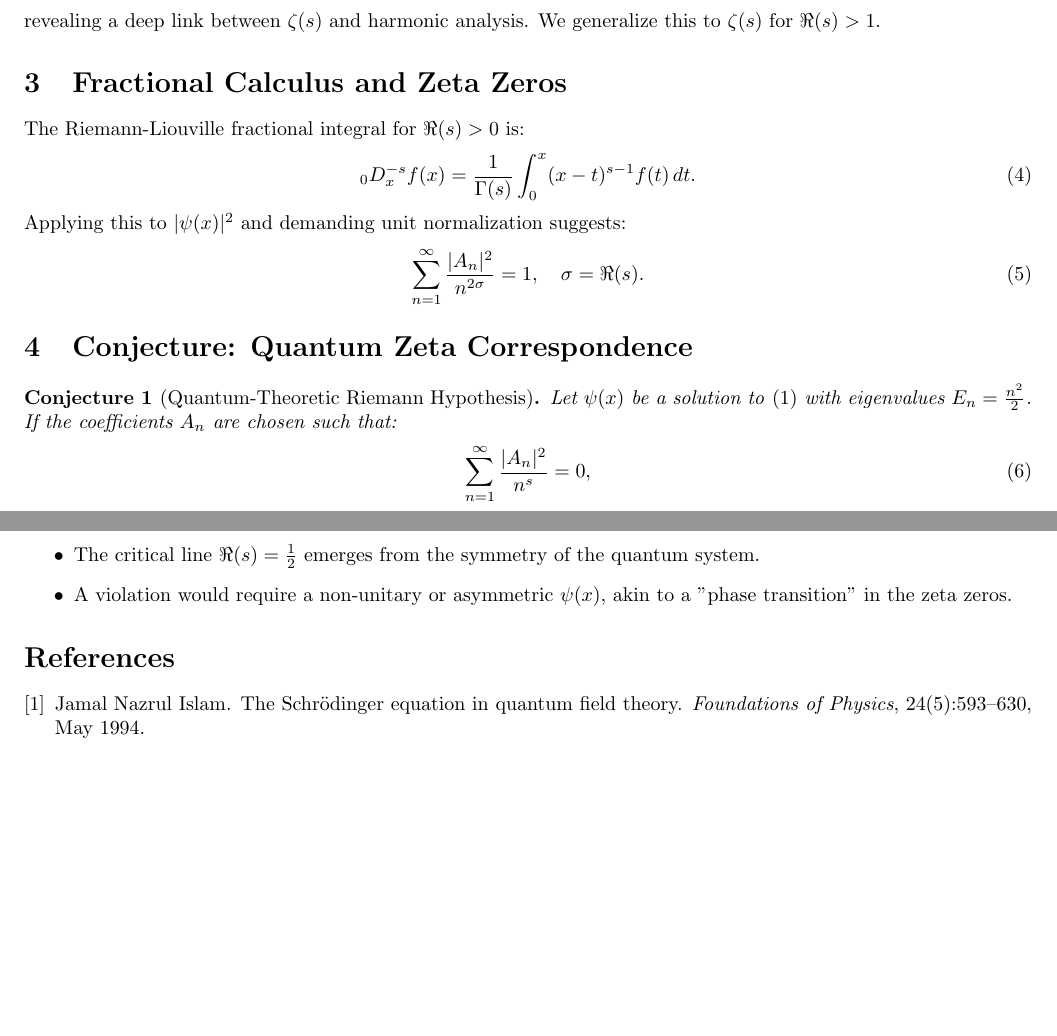
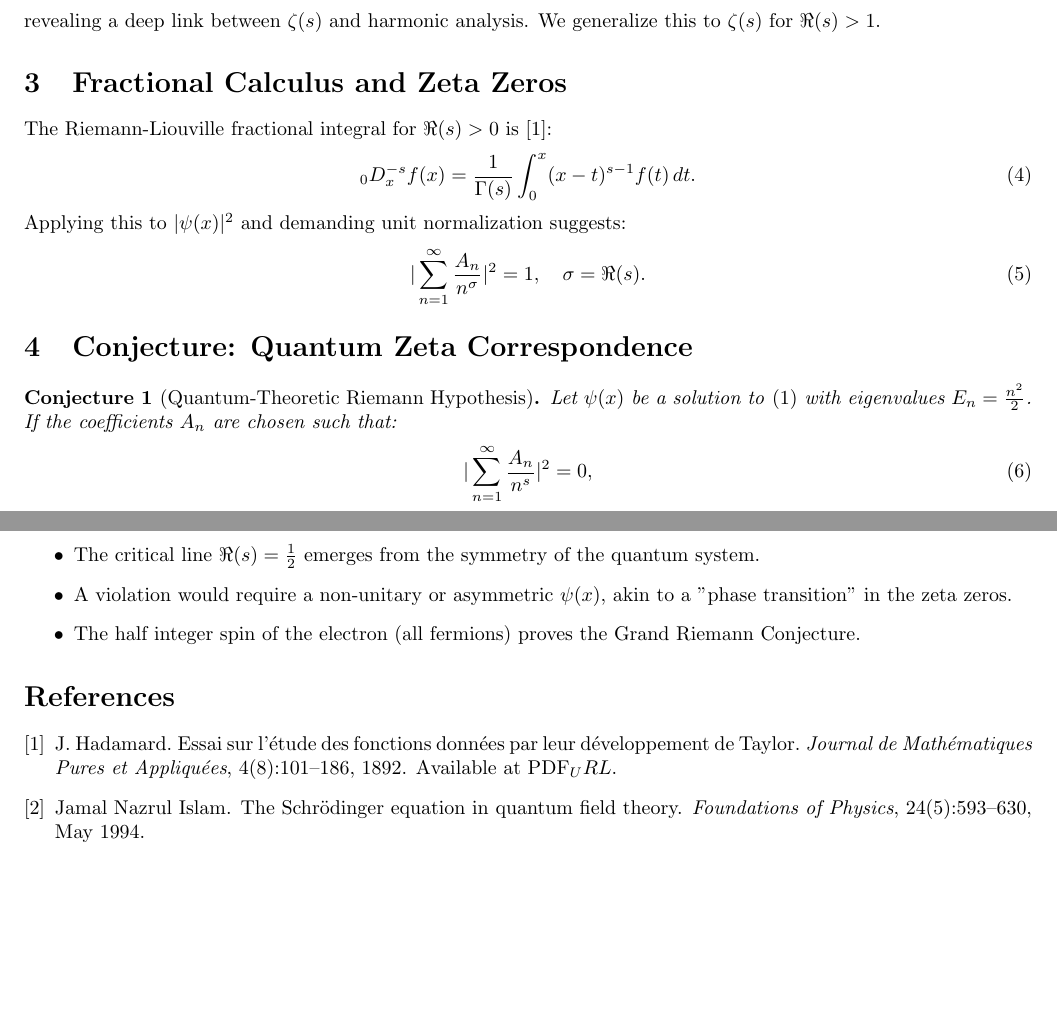
Before and after one commit to dremmeng/Schrodinger-Riemann, a LaTeX paper (schrodinger-riemann.tex): two parts of pages 1 and 2 of 2, joined at a grey line, cut so that both start at the same text, the shorter picture padded with empty space. Compiled offline with pdfLaTeX.

Commit message:
Add files via upload

```diff
--- a/schrodinger-riemann.tex
+++ b/schrodinger-riemann.tex
@@ -49,20 +49,20 @@ The Fourier series of $f(x) = x^2$ on $[-\pi, \pi]$ yields:
 revealing a deep link between $\zeta(s)$ and harmonic analysis. We generalize this to $\zeta(s)$ for $\Re(s) > 1$.
 
 \section{Fractional Calculus and Zeta Zeros}
-The Riemann-Liouville fractional integral for $\Re(s) > 0$ is:
+The Riemann-Liouville fractional integral for $\Re(s) > 0$ is \cite{Hadamard1892}:
 \begin{align}
   _0D_x^{-s} f(x) = \frac{1}{\Gamma(s)} \int_0^x (x-t)^{s-1} f(t) \, dt. \label{Riemann-Liouville}
 \end{align}
 Applying this to $|\psi(x)|^2$ and demanding unit normalization suggests:
 \begin{align}
-  \sum_{n=1}^\infty \frac{|A_n|^2}{n^{2\sigma}} = 1, \quad \sigma = \Re(s). \label{eq:norm}
+  |\sum_{n=1}^\infty \frac{A_n}{n^{\sigma}}|^2 = 1, \quad \sigma = \Re(s). \label{eq:norm}
 \end{align}
 
 \section{Conjecture: Quantum Zeta Correspondence}
 \begin{conjecture}[Quantum-Theoretic Riemann Hypothesis]
   Let $\psi(x)$ be a solution to \eqref{schrodinger} with eigenvalues $E_n = \frac{n^2}{2}$. If the coefficients $A_n$ are chosen such that:
   \begin{align}
-    \sum_{n=1}^\infty \frac{|A_n|^2}{n^s} = 0, \label{eq:zeta}
+    |\sum_{n=1}^\infty \frac{A_n}{n^s}|^2 = 0, \label{eq:zeta}
   \end{align}
   then the non-trivial solutions $s$ satisfy $\Re(s) = \frac{1}{2}$. This implies an isomorphism between the energy spectrum of $\psi(x)$ and the critical zeros of $\zeta(s)$.
 \end{conjecture}
@@ -73,6 +73,7 @@ The conjecture posits that:
   \item The normalization condition \eqref{eq:norm} mirrors the analytic continuation of $\zeta(s)$.
   \item The critical line $\Re(s) = \frac{1}{2}$ emerges from the symmetry of the quantum system.
   \item A violation would require a non-unitary or asymmetric $\psi(x)$, akin to a "phase transition" in the zeta zeros.
+  \item The half integer spin of the electron (all fermions) proves the Grand Riemann Conjecture.
 \end{itemize}
 
 \bibliographystyle{plain}
```
Also changed, not shown: schrodinger-riemann.bbl, schrodinger-riemann.pdf, 5 other files.
